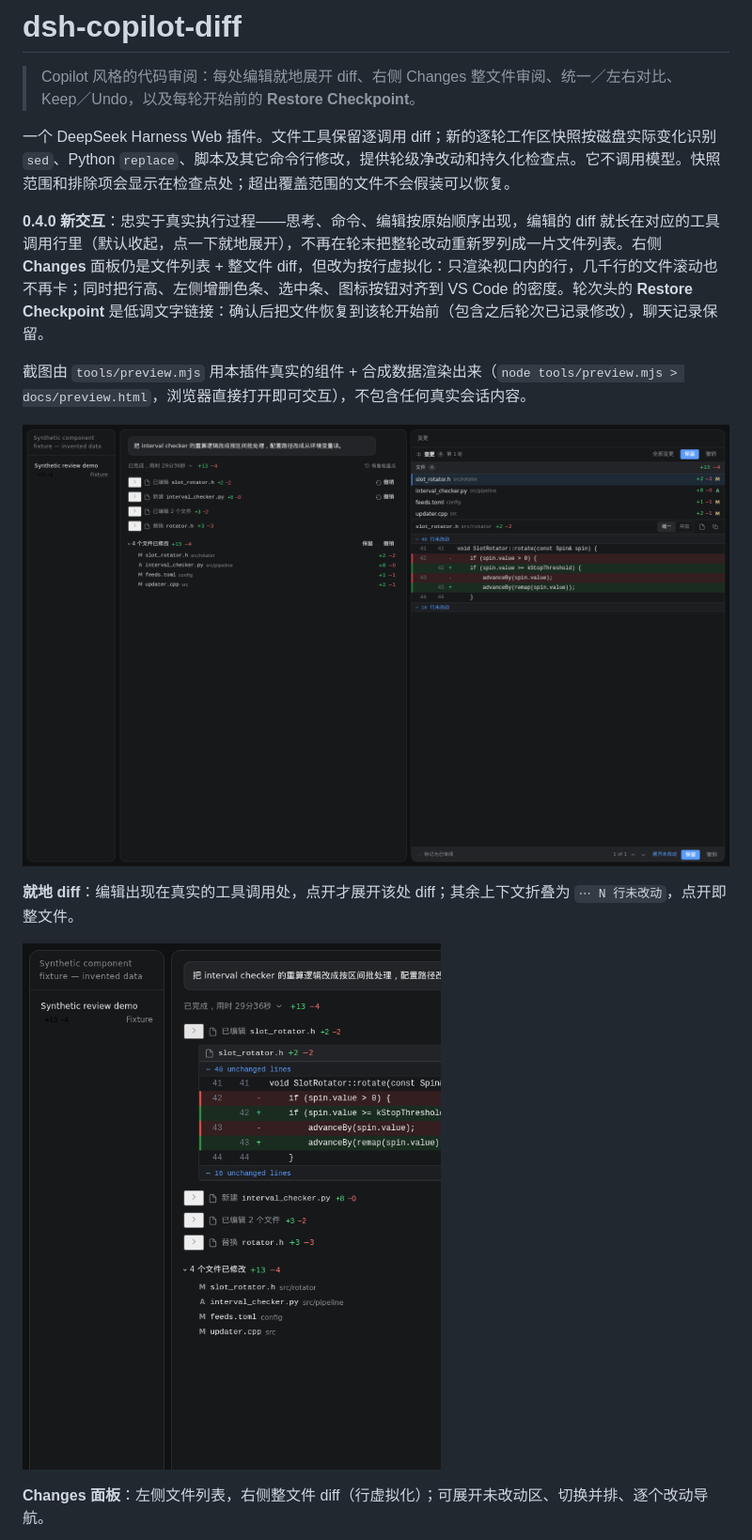
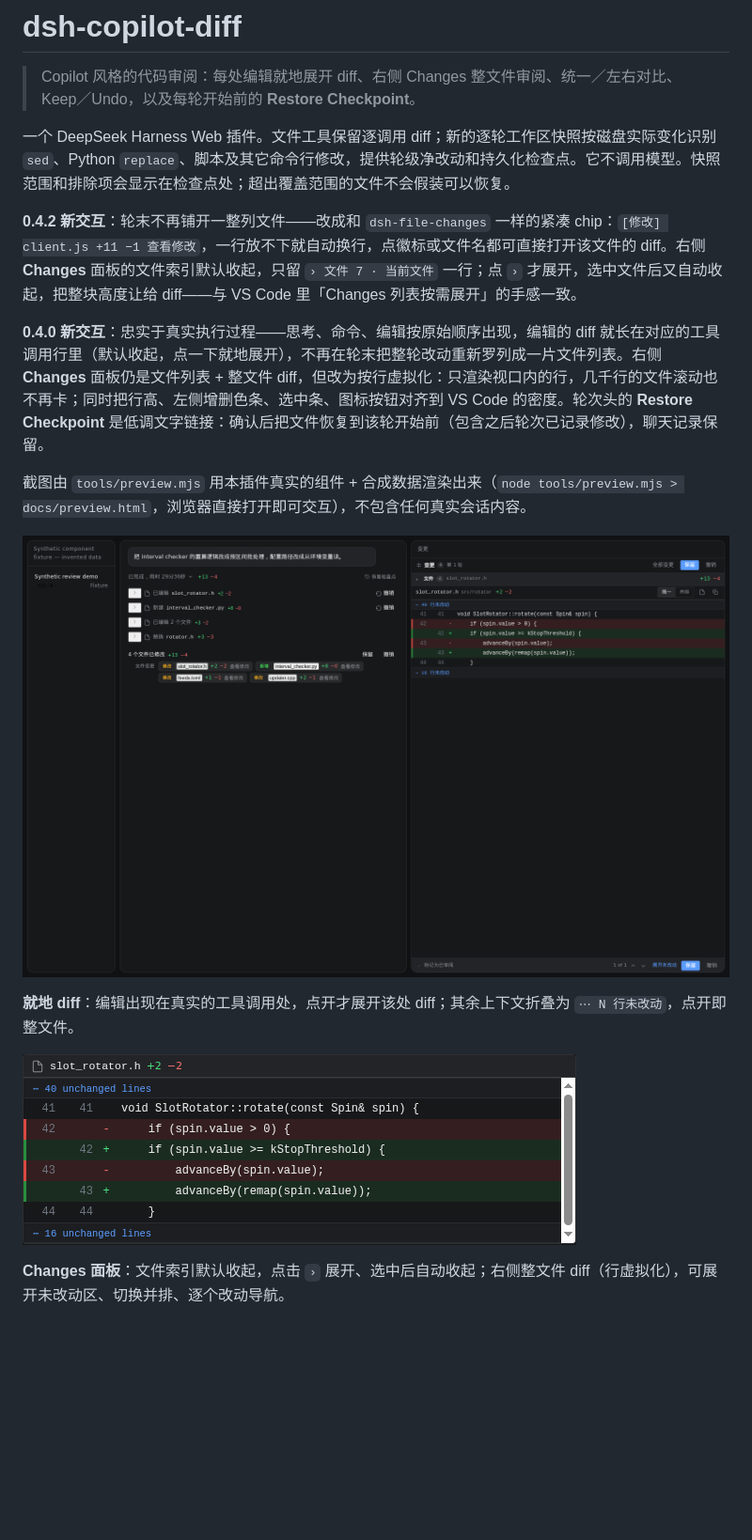
Before and after one commit to huieric/dsh-copilot-diff, a Markdown page: README.md, the part around one of its changes. Shown at 94% size. Drawn GitHub-style; pictures changed too: docs/screenshots/inline.png, docs/screenshots/overview.png; blank space fills up the shorter version.

```diff
--- a/README.md
+++ b/README.md
@@ -3,6 +3,8 @@
 > Copilot 风格的代码审阅：每处编辑就地展开 diff、右侧 Changes 整文件审阅、统一／左右对比、Keep／Undo，以及每轮开始前的 **Restore Checkpoint**。
 
 一个 DeepSeek Harness Web 插件。文件工具保留逐调用 diff；新的逐轮工作区快照按磁盘实际变化识别 `sed`、Python `replace`、脚本及其它命令行修改，提供轮级净改动和持久化检查点。它不调用模型。快照范围和排除项会显示在检查点处；超出覆盖范围的文件不会假装可以恢复。
+
+**0.4.2 新交互**：轮末不再铺开一整列文件——改成和 `dsh-file-changes` 一样的紧凑 chip：`[修改] client.js +11 −1 查看修改`，一行放不下就自动换行，点徽标或文件名都可直接打开该文件的 diff。右侧 **Changes** 面板的文件索引默认收起，只留 `› 文件 7 · 当前文件` 一行；点 `›` 才展开，选中文件后又自动收起，把整块高度让给 diff——与 VS Code 里「Changes 列表按需展开」的手感一致。
 
 **0.4.0 新交互**：忠实于真实执行过程——思考、命令、编辑按原始顺序出现，编辑的 diff 就长在对应的工具调用行里（默认收起，点一下就地展开），不再在轮末把整轮改动重新罗列成一片文件列表。右侧 **Changes** 面板仍是文件列表 + 整文件 diff，但改为按行虚拟化：只渲染视口内的行，几千行的文件滚动也不再卡；同时把行高、左侧增删色条、选中条、图标按钮对齐到 VS Code 的密度。轮次头的 **Restore Checkpoint** 是低调文字链接：确认后把文件恢复到该轮开始前（包含之后轮次已记录修改），聊天记录保留。
 
@@ -14,7 +16,7 @@
 
 ![就地展开的 diff](docs/screenshots/inline.png)
 
-**Changes 面板**：左侧文件列表，右侧整文件 diff（行虚拟化）；可展开未改动区、切换并排、逐个改动导航。
+**Changes 面板**：文件索引默认收起，点击 `›` 展开、选中后自动收起；右侧整文件 diff（行虚拟化），可展开未改动区、切换并排、逐个改动导航。
 
 ![侧栏整文件审阅](docs/screenshots/expanded.png)
 
```
Also changed, not shown: other parts of README.md (+5 -4 lines), docs/verification.md (+6 -5 lines), docs/screenshots/expanded.png, docs/screenshots/split.png, 5 other files.
